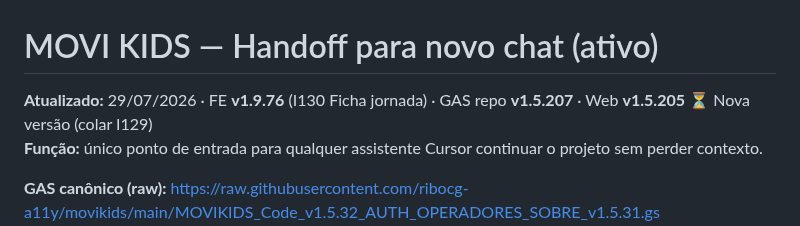
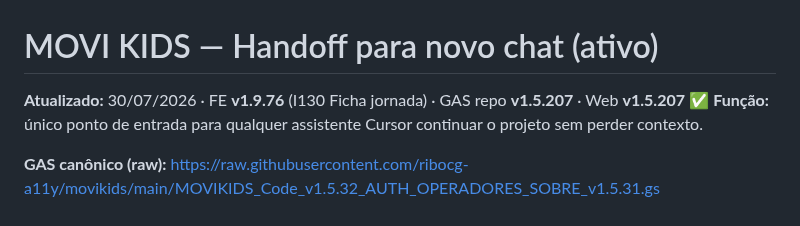
Before and after one commit to ribocg-a11y/movikids, a Markdown page: docs/ativos/HANDOFF_NOVO_CHAT.md, the part around the change. GitHub-like rendering.

Commit message:
docs: HANDOFF I130 + GAS Web v1.5.207
Co-authored-by: ribocg-a11y <ribocg-a11y@users.noreply.github.com>

```diff
--- a/docs/ativos/HANDOFF_NOVO_CHAT.md
+++ b/docs/ativos/HANDOFF_NOVO_CHAT.md
@@ -1,6 +1,6 @@
 # MOVI KIDS — Handoff para novo chat (ativo)
 
-**Atualizado:** 29/07/2026 · FE **v1.9.76** (I130 Ficha jornada) · GAS repo **v1.5.207** · Web **v1.5.205** ⏳ Nova versão (colar I129)
+**Atualizado:** 30/07/2026 · FE **v1.9.76** (I130 Ficha jornada) · GAS repo **v1.5.207** · Web **v1.5.207** ✅
 **Função:** único ponto de entrada para qualquer assistente Cursor continuar o projeto sem perder contexto.
 
 **GAS canônico (raw):** https://raw.githubusercontent.com/ribocg-a11y/movikids/main/MOVIKIDS_Code_v1.5.32_AUTH_OPERADORES_SOBRE_v1.5.31.gs
```
